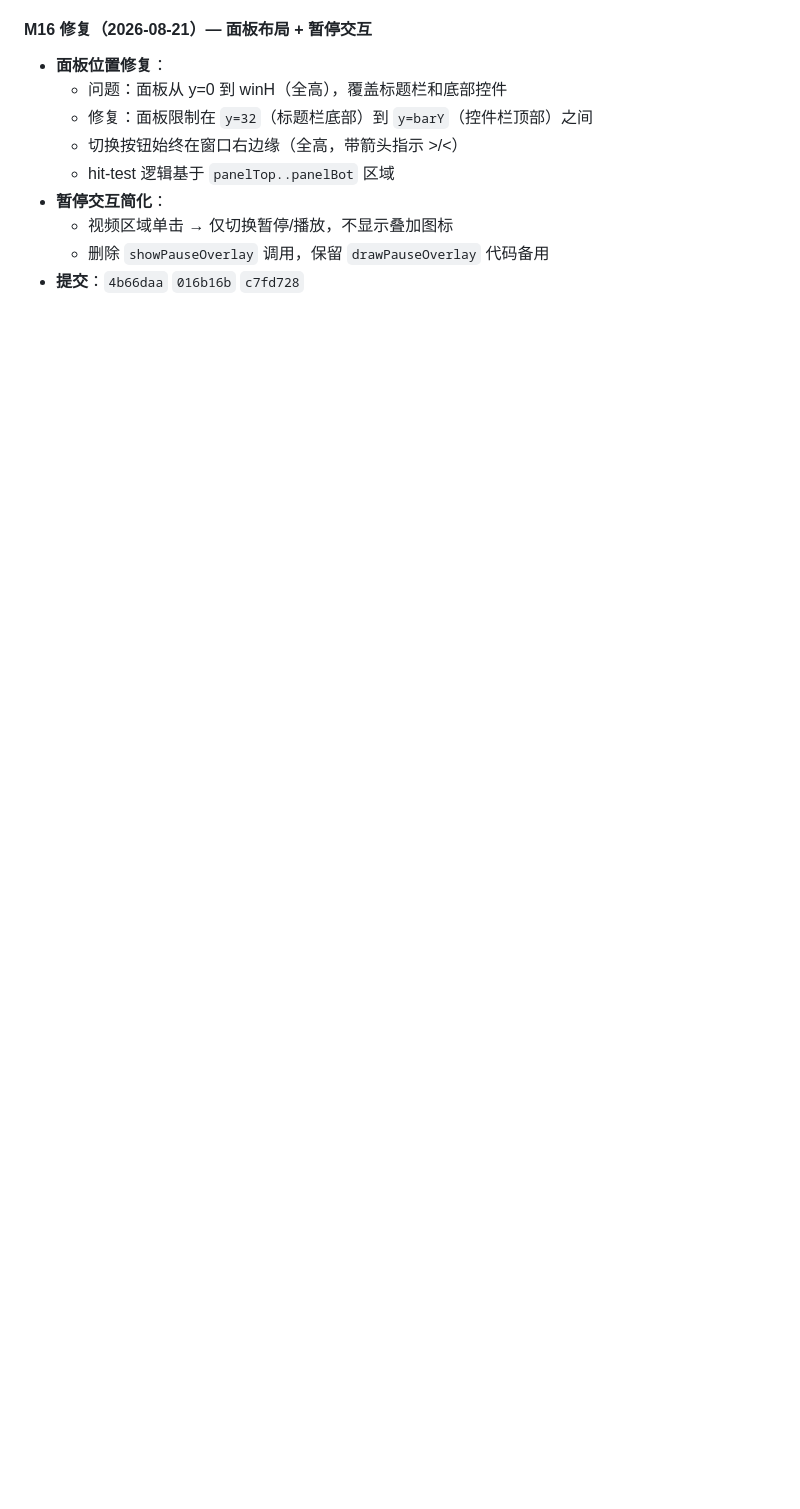
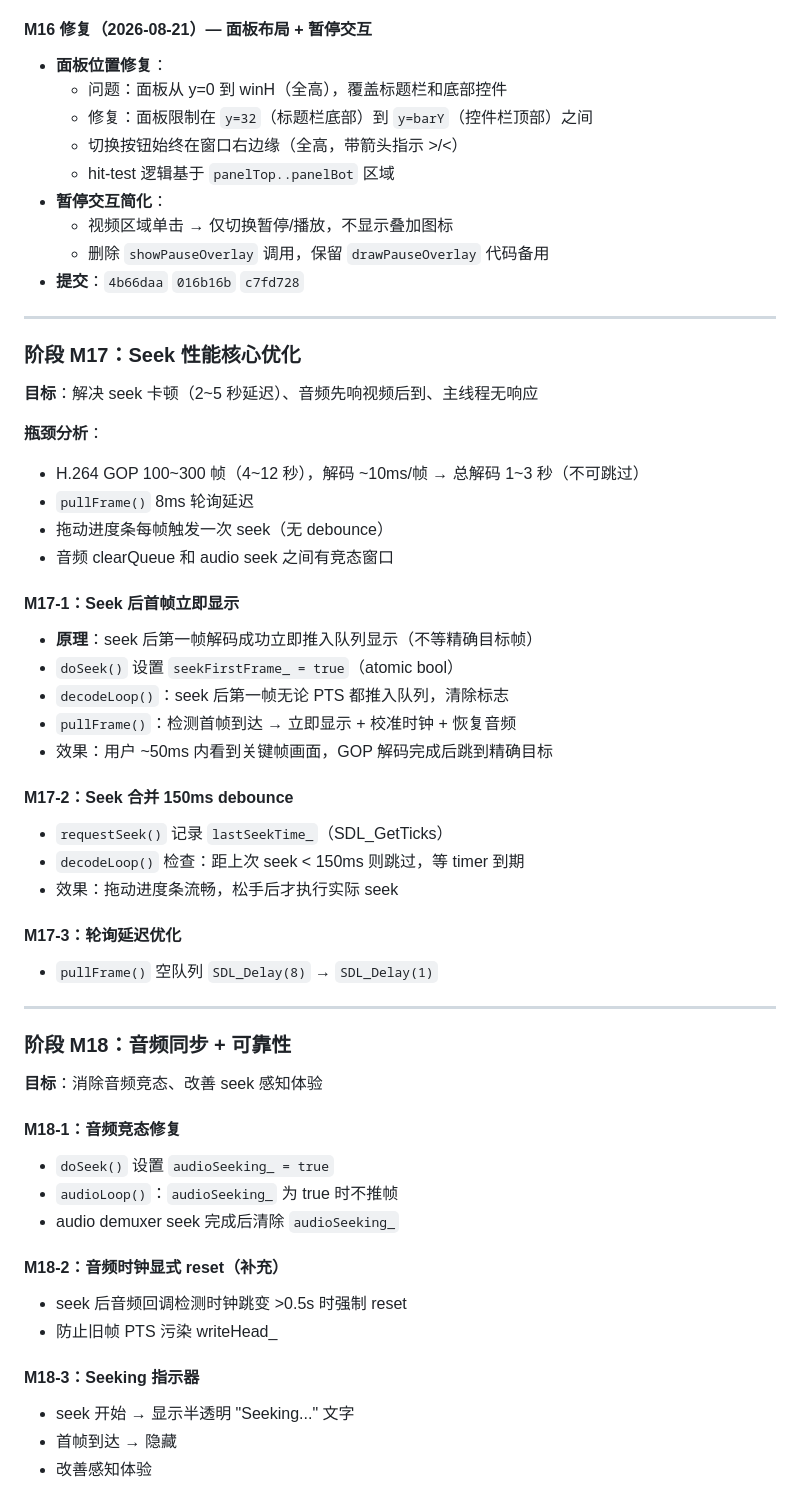
Before and after one commit to liu-li-huan-ying/phantom-video, a Markdown page: docs/DEVELOPMENT_LOG.md, the part around the change. GitHub-like rendering; blank space fills up the shorter version.

Commit message:
文档: M17/M18 规划写入 (Seek性能优化 + 音频同步可靠性)

```diff
--- a/docs/DEVELOPMENT_LOG.md
+++ b/docs/DEVELOPMENT_LOG.md
@@ -501,3 +501,50 @@
   - 视频区域单击 → 仅切换暂停/播放，不显示叠加图标
   - 删除 `showPauseOverlay` 调用，保留 `drawPauseOverlay` 代码备用
 - **提交**：`4b66daa` `016b16b` `c7fd728`
+
+---
+
+### 阶段 M17：Seek 性能核心优化
+
+**目标**：解决 seek 卡顿（2~5 秒延迟）、音频先响视频后到、主线程无响应
+
+**瓶颈分析**：
+- H.264 GOP 100~300 帧（4~12 秒），解码 ~10ms/帧 → 总解码 1~3 秒（不可跳过）
+- `pullFrame()` 8ms 轮询延迟
+- 拖动进度条每帧触发一次 seek（无 debounce）
+- 音频 clearQueue 和 audio seek 之间有竞态窗口
+
+#### M17-1：Seek 后首帧立即显示
+- **原理**：seek 后第一帧解码成功立即推入队列显示（不等精确目标帧）
+- `doSeek()` 设置 `seekFirstFrame_ = true`（atomic bool）
+- `decodeLoop()`：seek 后第一帧无论 PTS 都推入队列，清除标志
+- `pullFrame()`：检测首帧到达 → 立即显示 + 校准时钟 + 恢复音频
+- 效果：用户 ~50ms 内看到关键帧画面，GOP 解码完成后跳到精确目标
+
+#### M17-2：Seek 合并 150ms debounce
+- `requestSeek()` 记录 `lastSeekTime_`（SDL_GetTicks）
+- `decodeLoop()` 检查：距上次 seek < 150ms 则跳过，等 timer 到期
+- 效果：拖动进度条流畅，松手后才执行实际 seek
+
+#### M17-3：轮询延迟优化
+- `pullFrame()` 空队列 `SDL_Delay(8)` → `SDL_Delay(1)`
+
+---
+
+### 阶段 M18：音频同步 + 可靠性
+
+**目标**：消除音频竞态、改善 seek 感知体验
+
+#### M18-1：音频竞态修复
+- `doSeek()` 设置 `audioSeeking_ = true`
+- `audioLoop()`：`audioSeeking_` 为 true 时不推帧
+- audio demuxer seek 完成后清除 `audioSeeking_`
+
+#### M18-2：音频时钟显式 reset（补充）
+- seek 后音频回调检测时钟跳变 >0.5s 时强制 reset
+- 防止旧帧 PTS 污染 writeHead_
+
+#### M18-3：Seeking 指示器
+- seek 开始 → 显示半透明 "Seeking..." 文字
+- 首帧到达 → 隐藏
+- 改善感知体验
```
Also changed, not shown: README.md (+2 -0 lines).
